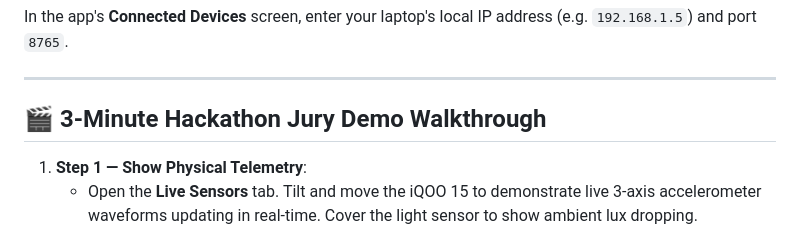
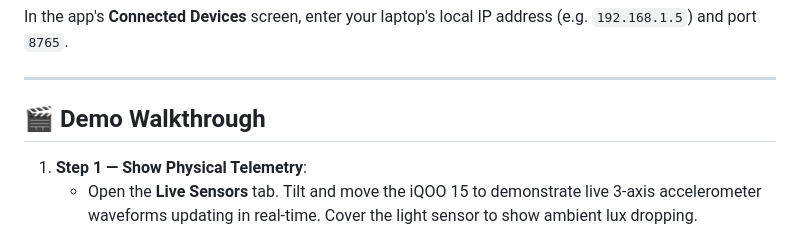
Before and after one commit to KrishanuGharami/SensAura-AI, a Markdown page: README.md, the part around the change. Drawn GitHub-style.

Commit message:
Rename demo section in README
Updated section title from '3-Minute Hackathon Jury Demo Walkthrough' to 'Demo Walkthrough'.

```diff
--- a/README.md
+++ b/README.md
@@ -315,7 +315,7 @@ In the app's **Connected Devices** screen, enter your laptop's local IP address
 
 ---
 
-## 🎬 3-Minute Hackathon Jury Demo Walkthrough
+## 🎬 Demo Walkthrough
 
 1. **Step 1 — Show Physical Telemetry**:
    - Open the **Live Sensors** tab. Tilt and move the iQOO 15 to demonstrate live 3-axis accelerometer waveforms updating in real-time. Cover the light sensor to show ambient lux dropping.
```
